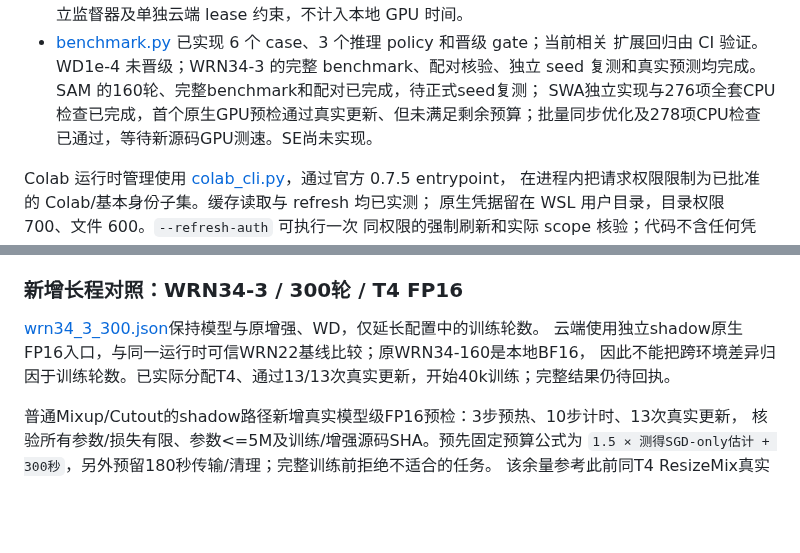
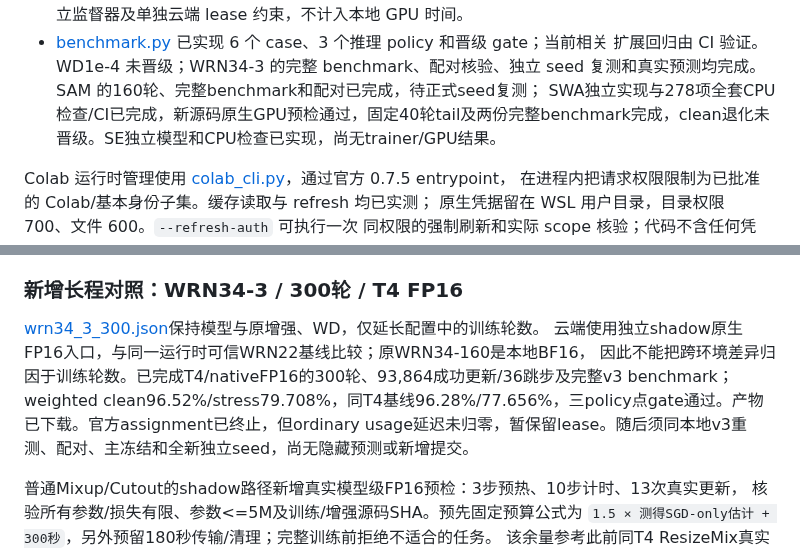
Before and after one commit to Solvement/26-Deep-Learning-Project-1-Kaggle, a Markdown page: research/README.md, 2 parts joined by grey strips. Rendered like a GitHub page; blank space fills up the shorter version.

```diff
--- a/research/README.md
+++ b/research/README.md
@@ -27,7 +27,7 @@
 - [benchmark.py](benchmark.py) 已实现 6 个 case、3 个推理 policy 和晋级 gate；当前相关
   扩展回归由 CI 验证。WD1e-4 未晋级；WRN34-3 的完整 benchmark、配对核验、独立 seed
   复测和真实预测均完成。SAM 的160轮、完整benchmark和配对已完成，待正式seed复测；
-  SWA独立实现与276项全套CPU检查已完成，首个原生GPU预检通过真实更新、但未满足剩余预算；批量同步优化及278项CPU检查已通过，等待新源码GPU测速。SE尚未实现。
+  SWA独立实现与278项全套CPU检查/CI已完成，新源码原生GPU预检通过，固定40轮tail及两份完整benchmark完成，clean退化未晋级。SE独立模型和CPU检查已实现，尚无trainer/GPU结果。
 
 Colab 运行时管理使用 [colab_cli.py](colab_cli.py)，通过官方 0.7.5 entrypoint，
 在进程内把请求权限限制为已批准的 Colab/基本身份子集。缓存读取与 refresh 均已实测；
@@ -271,7 +271,7 @@ CutMix 已完成完整 T4 FP16 v3 benchmark：加权 policy clean96.22%、stress
 
 [wrn34_3_300.json](configs/wrn34_3_300.json)保持模型与原增强、WD，仅延长配置中的训练轮数。
 云端使用独立shadow原生FP16入口，与同一运行时可信WRN22基线比较；原WRN34-160是本地BF16，
-因此不能把跨环境差异归因于训练轮数。已实际分配T4、通过13/13次真实更新，开始40k训练；完整结果仍待回执。
+因此不能把跨环境差异归因于训练轮数。已完成T4/nativeFP16的300轮、93,864成功更新/36跳步及完整v3 benchmark；weighted clean96.52%/stress79.708%，同T4基线96.28%/77.656%，三policy点gate通过。产物已下载。官方assignment已终止，但ordinary usage延迟未归零，暂保留lease。随后须同本地v3重测、配对、主冻结和全新独立seed，尚无隐藏预测或新增提交。
 
 普通Mixup/Cutout的shadow路径新增真实模型级FP16预检：3步预热、10步计时、13次真实更新，
 核验所有参数/损失有限、参数<=5M及训练/增强源码SHA。预先固定预算公式为
```
Also changed, not shown: other parts of research/README.md (+21 -0 lines), research/experiment-notes.md (+35 -0 lines), research/se-plan.md (added, +77 -0 lines), docs/figures/research-paired-v3.png, 5 other files.
